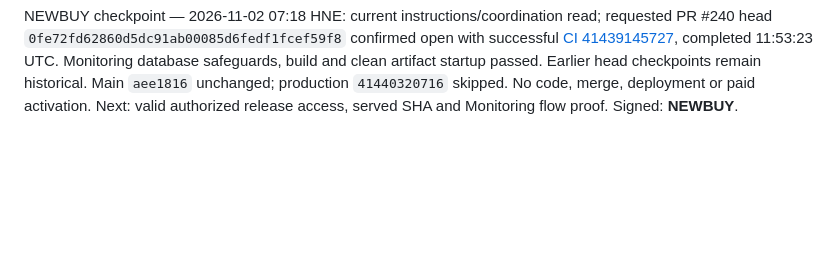
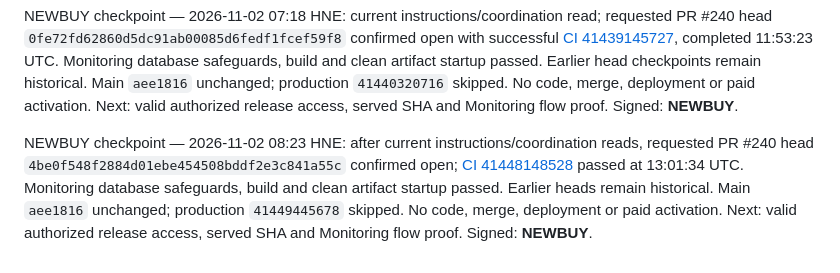
Before and after one commit to takatakca/knowledgeAI, a Markdown page: docs/00-MASTER-INDEX.md, the part around the change. Drawn GitHub-style; blank space fills up the shorter version.

Commit message:
docs(00): NEWBUY verify 4be0f54 CI

```diff
--- a/docs/00-MASTER-INDEX.md
+++ b/docs/00-MASTER-INDEX.md
@@ -140,3 +140,6 @@ NEWBUY checkpoint — 2026-11-02 06:15 HNE: coordinator's current-head request v
 
 
 NEWBUY checkpoint — 2026-11-02 07:18 HNE: current instructions/coordination read; requested PR #240 head `0fe72fd62860d5dc91ab00085d6fedf1fcef59f8` confirmed open with successful [CI 41439145727](https://github.com/takatakca/takatak-v1/actions/runs/41439145727), completed 11:53:23 UTC. Monitoring database safeguards, build and clean artifact startup passed. Earlier head checkpoints remain historical. Main `aee1816` unchanged; production `41440320716` skipped. No code, merge, deployment or paid activation. Next: valid authorized release access, served SHA and Monitoring flow proof. Signed: **NEWBUY**.
+
+
+NEWBUY checkpoint — 2026-11-02 08:23 HNE: after current instructions/coordination reads, requested PR #240 head `4be0f548f2884d01ebe454508bddf2e3c841a55c` confirmed open; [CI 41448148528](https://github.com/takatakca/takatak-v1/actions/runs/41448148528) passed at 13:01:34 UTC. Monitoring database safeguards, build and clean artifact startup passed. Earlier heads remain historical. Main `aee1816` unchanged; production `41449445678` skipped. No code, merge, deployment or paid activation. Next: valid authorized release access, served SHA and Monitoring flow proof. Signed: **NEWBUY**.
```
